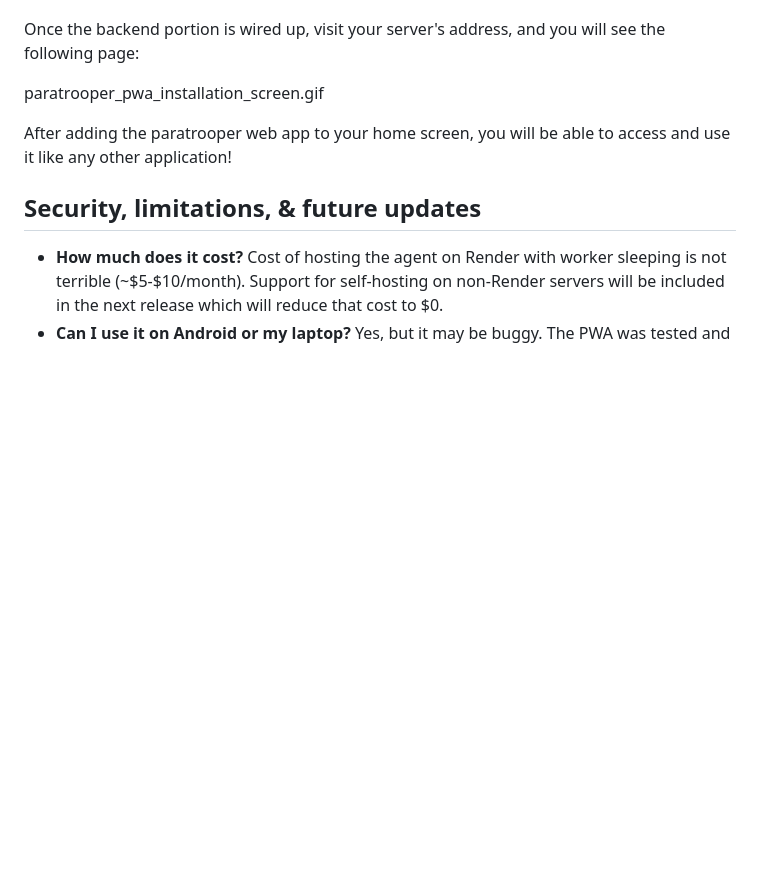
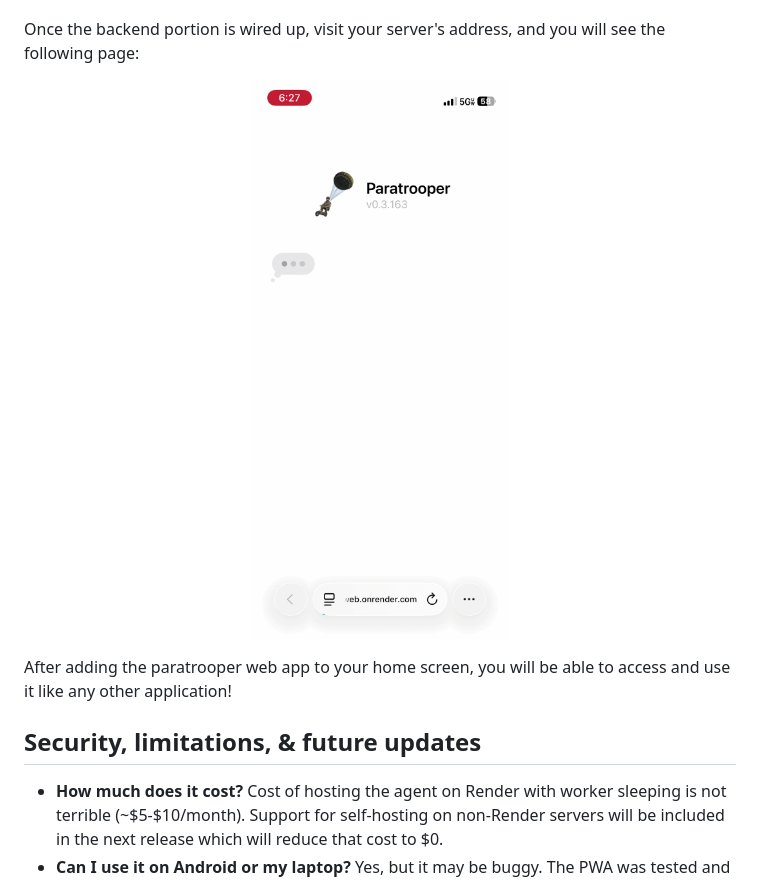
Before and after one commit to AsteroidHunter/paratrooper, a Markdown page: README.md, the part around the change. Drawn GitHub-style; pictures changed too: docs/readme/paratrooper_pwa_installation_screen.gif (added); blank space fills up the shorter version.

Commit message:
Embed the installation screen GIF in the README [skip render]

```diff
--- a/README.md
+++ b/README.md
@@ -37,7 +37,9 @@ You are encouraged to customize your set up by providing the agent with custom t
 
 Once the backend portion is wired up, visit your server's address, and you will see the following page:
 
-paratrooper_pwa_installation_screen.gif
+<p align="center">
+  <img alt="Paratrooper installation screen" src="docs/readme/paratrooper_pwa_installation_screen.gif" width="300">
+</p>
 
 After adding the paratrooper web app to your home screen, you will be able to access and use it like any other application!
 
```
